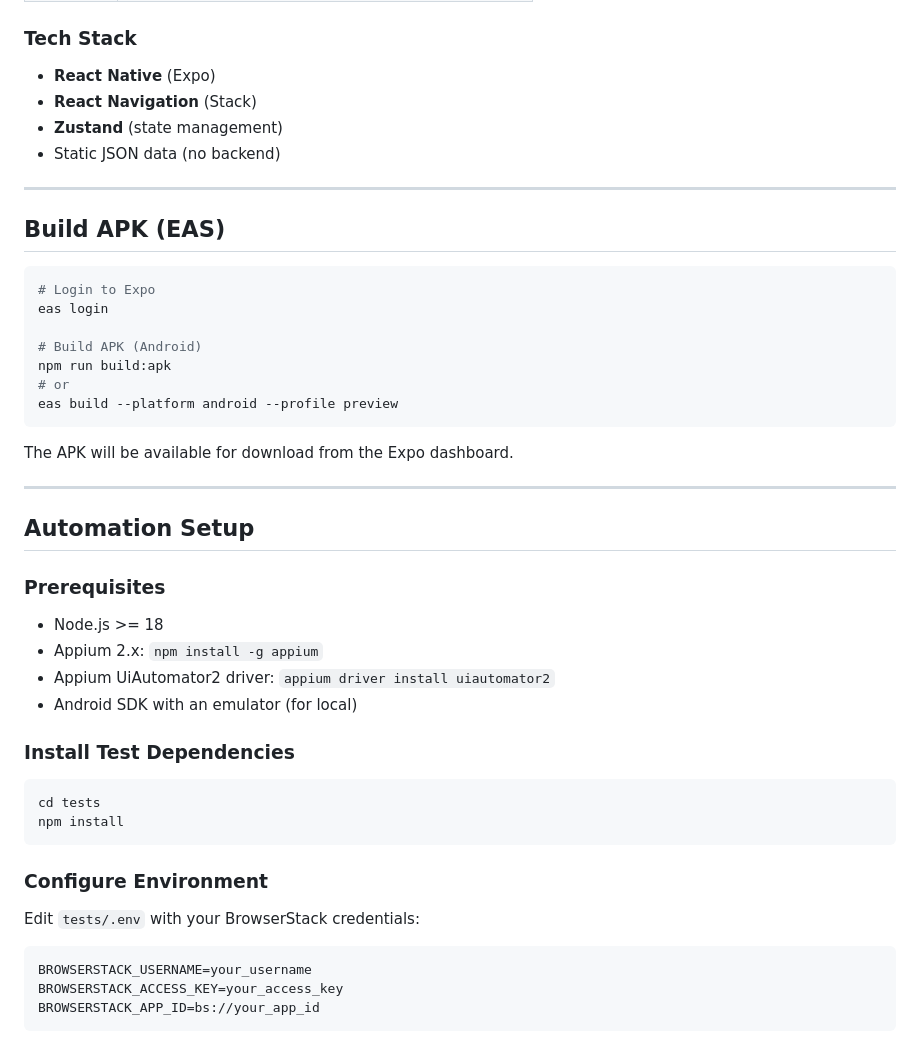
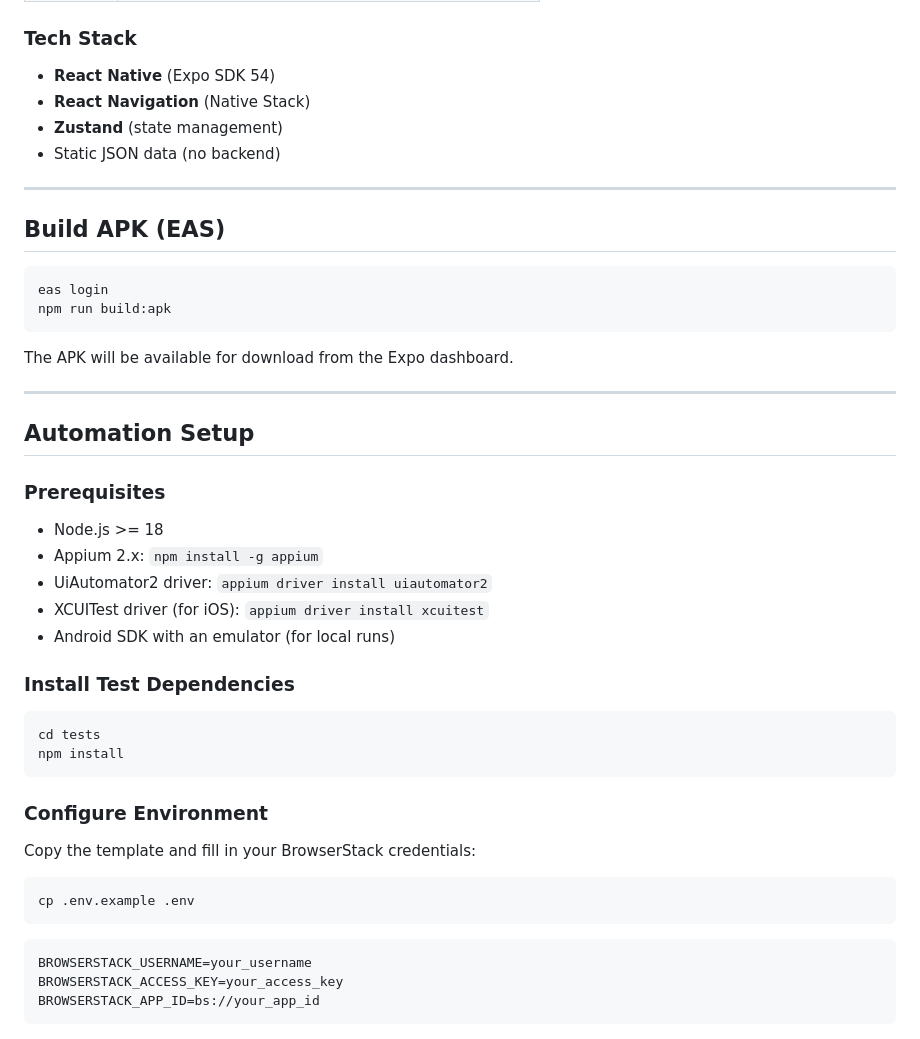
Before and after one commit to keshavkumar143/ShopNest-Automation, a Markdown page: README.md, the part around one of its changes. GitHub-like rendering.

````diff
--- a/README.md
+++ b/README.md
@@ -90,7 +86,8 @@ npm run ios
 
 ### Tech Stack
-- **React Native** (Expo)
-- **React Navigation** (Stack)
+
+- **React Native** (Expo SDK 54)
+- **React Navigation** (Native Stack)
 - **Zustand** (state management)
 - Static JSON data (no backend)
 
@@ -99,13 +96,8 @@ npm run ios
 ## Build APK (EAS)
 
 ```bash
-# Login to Expo
 eas login
-
-# Build APK (Android)
 npm run build:apk
-# or
-eas build --platform android --profile preview
 ```
 
 The APK will be available for download from the Expo dashboard.
@@ -115,10 +107,12 @@ The APK will be available for download from the Expo dashboard.
 ## Automation Setup
 
 ### Prerequisites
+
 - Node.js >= 18
 - Appium 2.x: `npm install -g appium`
-- Appium UiAutomator2 driver: `appium driver install uiautomator2`
-- Android SDK with an emulator (for local)
+- UiAutomator2 driver: `appium driver install uiautomator2`
+- XCUITest driver (for iOS): `appium driver install xcuitest`
+- Android SDK with an emulator (for local runs)
 
 ### Install Test Dependencies
 
@@ -129,7 +123,11 @@ npm install
 
 ### Configure Environment
 
-Edit `tests/.env` with your BrowserStack credentials:
+Copy the template and fill in your BrowserStack credentials:
+
+```bash
+cp .env.example .env
+```
 
 ```
 BROWSERSTACK_USERNAME=your_username
````
Also changed, not shown: other parts of README.md (+128 -83 lines).
